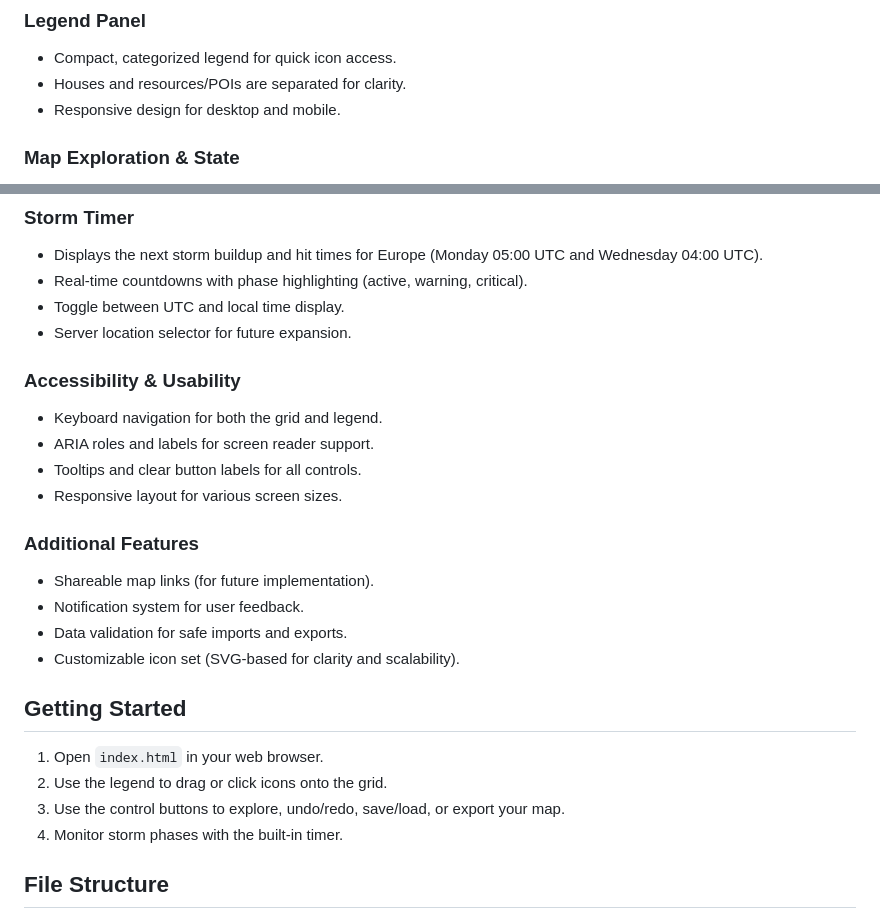
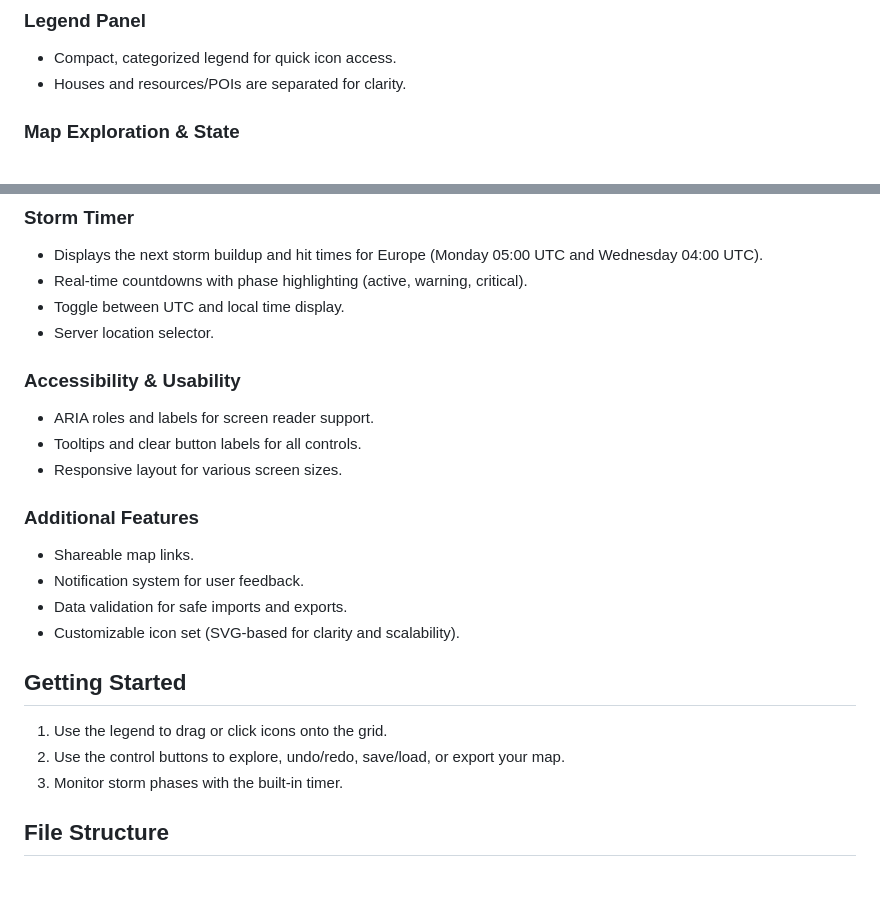
Before and after one commit to Dfintz/DD-Mapping-Tool, a Markdown page: README.md, 2 parts joined by grey strips. Rendered like a GitHub page; blank space fills up the shorter version.

```diff
--- a/README.md
+++ b/README.md
@@ -21,7 +21,6 @@ This project is a web-based interactive mapping tool designed for the game **Dun
 ### Legend Panel
 - Compact, categorized legend for quick icon access.
 - Houses and resources/POIs are separated for clarity.
-- Responsive design for desktop and mobile.
 
 ### Map Exploration & State
 - Mark cells as explored/unexplored with a single click.
@@ -42,26 +41,24 @@ This project is a web-based interactive mapping tool designed for the game **Dun
 - Displays the next storm buildup and hit times for Europe (Monday 05:00 UTC and Wednesday 04:00 UTC).
 - Real-time countdowns with phase highlighting (active, warning, critical).
 - Toggle between UTC and local time display.
-- Server location selector for future expansion.
+- Server location selector.
 
 ### Accessibility & Usability
-- Keyboard navigation for both the grid and legend.
 - ARIA roles and labels for screen reader support.
 - Tooltips and clear button labels for all controls.
 - Responsive layout for various screen sizes.
 
 ### Additional Features
-- Shareable map links (for future implementation).
+- Shareable map links.
 - Notification system for user feedback.
 - Data validation for safe imports and exports.
 - Customizable icon set (SVG-based for clarity and scalability).
 
 ## Getting Started
 
-1. Open `index.html` in your web browser.
-2. Use the legend to drag or click icons onto the grid.
-3. Use the control buttons to explore, undo/redo, save/load, or export your map.
-4. Monitor storm phases with the built-in timer.
+1. Use the legend to drag or click icons onto the grid.
+2. Use the control buttons to explore, undo/redo, save/load, or export your map.
+3. Monitor storm phases with the built-in timer.
 
 ## File Structure
 - `index.html` – Main application file (HTML, CSS, JavaScript).
```
